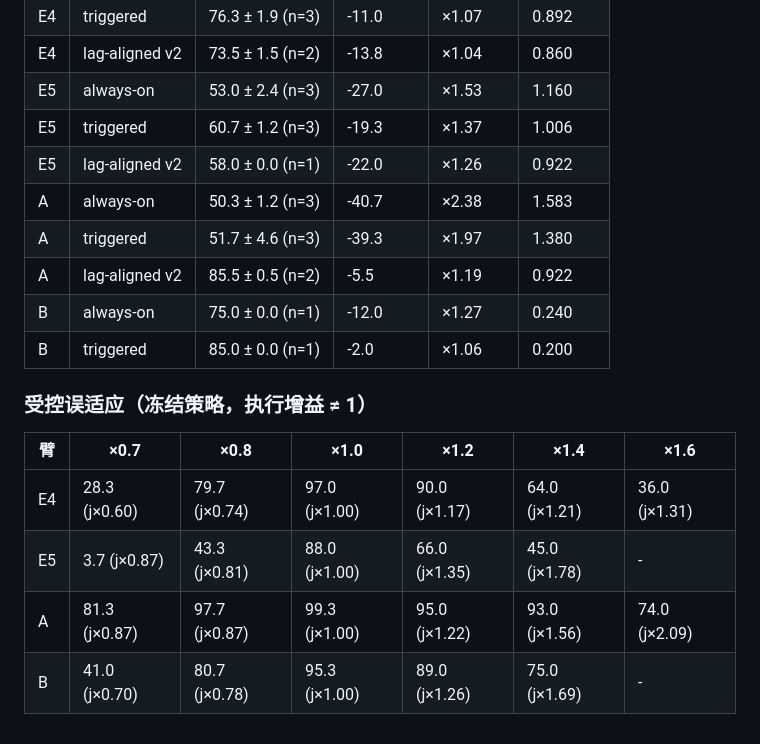
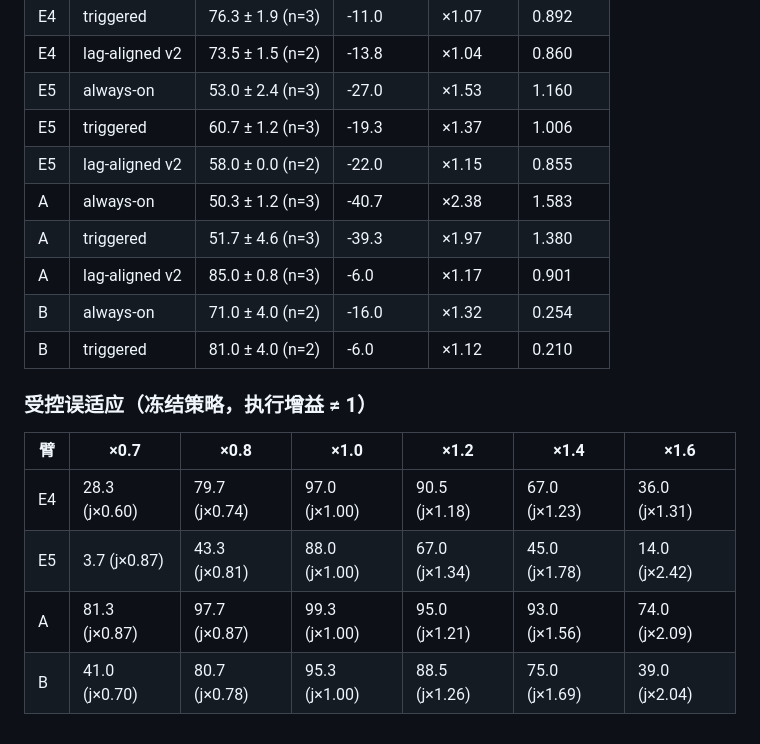
Before and after one commit to asimfish/awesome_robo_ttt, a Markdown page: proposal/harm_results.md, the part around the change. Rendered like a GitHub page.

```diff
--- a/proposal/harm_results.md
+++ b/proposal/harm_results.md
@@ -7,18 +7,18 @@
 | E4 | lag-aligned v2 | 73.5 ± 1.5 (n=2) | -13.8 | ×1.04 | 0.860 |
 | E5 | always-on | 53.0 ± 2.4 (n=3) | -27.0 | ×1.53 | 1.160 |
 | E5 | triggered | 60.7 ± 1.2 (n=3) | -19.3 | ×1.37 | 1.006 |
-| E5 | lag-aligned v2 | 58.0 ± 0.0 (n=1) | -22.0 | ×1.26 | 0.922 |
+| E5 | lag-aligned v2 | 58.0 ± 0.0 (n=2) | -22.0 | ×1.15 | 0.855 |
 | A | always-on | 50.3 ± 1.2 (n=3) | -40.7 | ×2.38 | 1.583 |
 | A | triggered | 51.7 ± 4.6 (n=3) | -39.3 | ×1.97 | 1.380 |
-| A | lag-aligned v2 | 85.5 ± 0.5 (n=2) | -5.5 | ×1.19 | 0.922 |
-| B | always-on | 75.0 ± 0.0 (n=1) | -12.0 | ×1.27 | 0.240 |
-| B | triggered | 85.0 ± 0.0 (n=1) | -2.0 | ×1.06 | 0.200 |
+| A | lag-aligned v2 | 85.0 ± 0.8 (n=3) | -6.0 | ×1.17 | 0.901 |
+| B | always-on | 71.0 ± 4.0 (n=2) | -16.0 | ×1.32 | 0.254 |
+| B | triggered | 81.0 ± 4.0 (n=2) | -6.0 | ×1.12 | 0.210 |
 
 ### 受控误适应（冻结策略，执行增益 ≠ 1）
 
 | 臂 | ×0.7 | ×0.8 | ×1.0 | ×1.2 | ×1.4 | ×1.6 |
 |---|---|---|---|---|---|---|
-| E4 | 28.3 (j×0.60) | 79.7 (j×0.74) | 97.0 (j×1.00) | 90.0 (j×1.17) | 64.0 (j×1.21) | 36.0 (j×1.31) |
-| E5 | 3.7 (j×0.87) | 43.3 (j×0.81) | 88.0 (j×1.00) | 66.0 (j×1.35) | 45.0 (j×1.78) | - |
-| A | 81.3 (j×0.87) | 97.7 (j×0.87) | 99.3 (j×1.00) | 95.0 (j×1.22) | 93.0 (j×1.56) | 74.0 (j×2.09) |
-| B | 41.0 (j×0.70) | 80.7 (j×0.78) | 95.3 (j×1.00) | 89.0 (j×1.26) | 75.0 (j×1.69) | - |
+| E4 | 28.3 (j×0.60) | 79.7 (j×0.74) | 97.0 (j×1.00) | 90.5 (j×1.18) | 67.0 (j×1.23) | 36.0 (j×1.31) |
+| E5 | 3.7 (j×0.87) | 43.3 (j×0.81) | 88.0 (j×1.00) | 67.0 (j×1.34) | 45.0 (j×1.78) | 14.0 (j×2.42) |
+| A | 81.3 (j×0.87) | 97.7 (j×0.87) | 99.3 (j×1.00) | 95.0 (j×1.21) | 93.0 (j×1.56) | 74.0 (j×2.09) |
+| B | 41.0 (j×0.70) | 80.7 (j×0.78) | 95.3 (j×1.00) | 88.5 (j×1.26) | 75.0 (j×1.69) | 39.0 (j×2.04) |
```
Also changed, not shown: proposal/CADI_TTT_PROPOSAL_v2.md (+16 -4 lines), proposal/figures/P1_harm.png, 2 other files.
